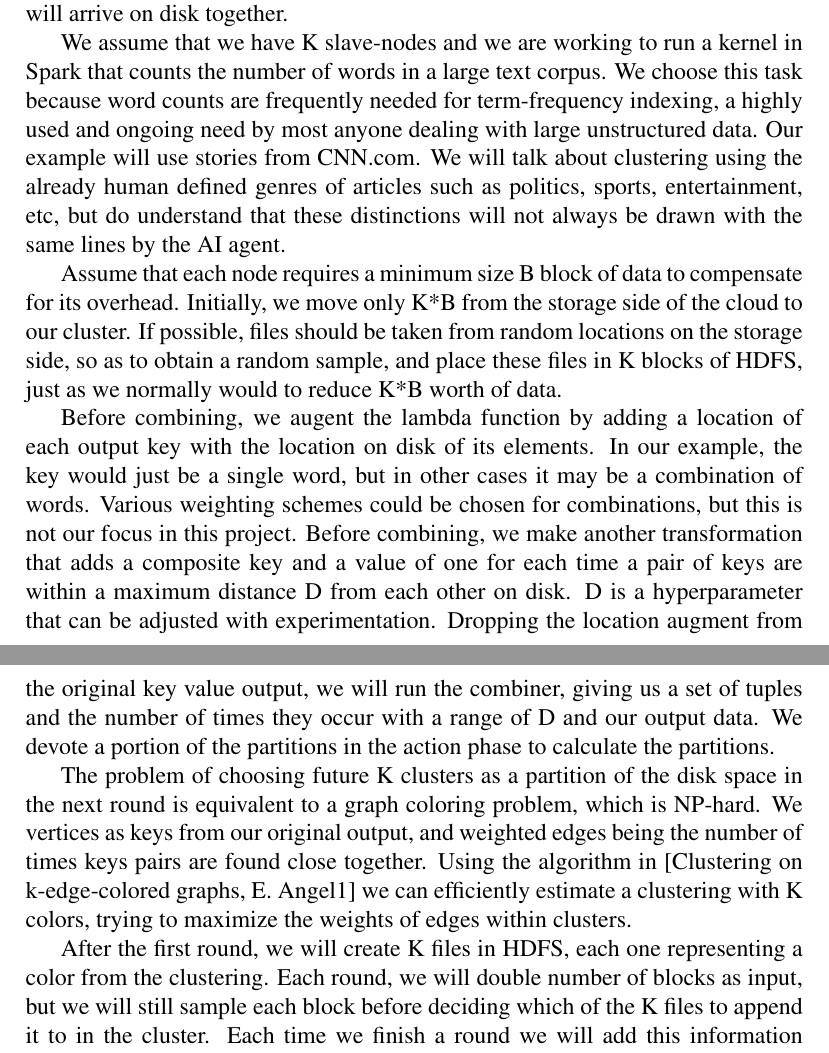
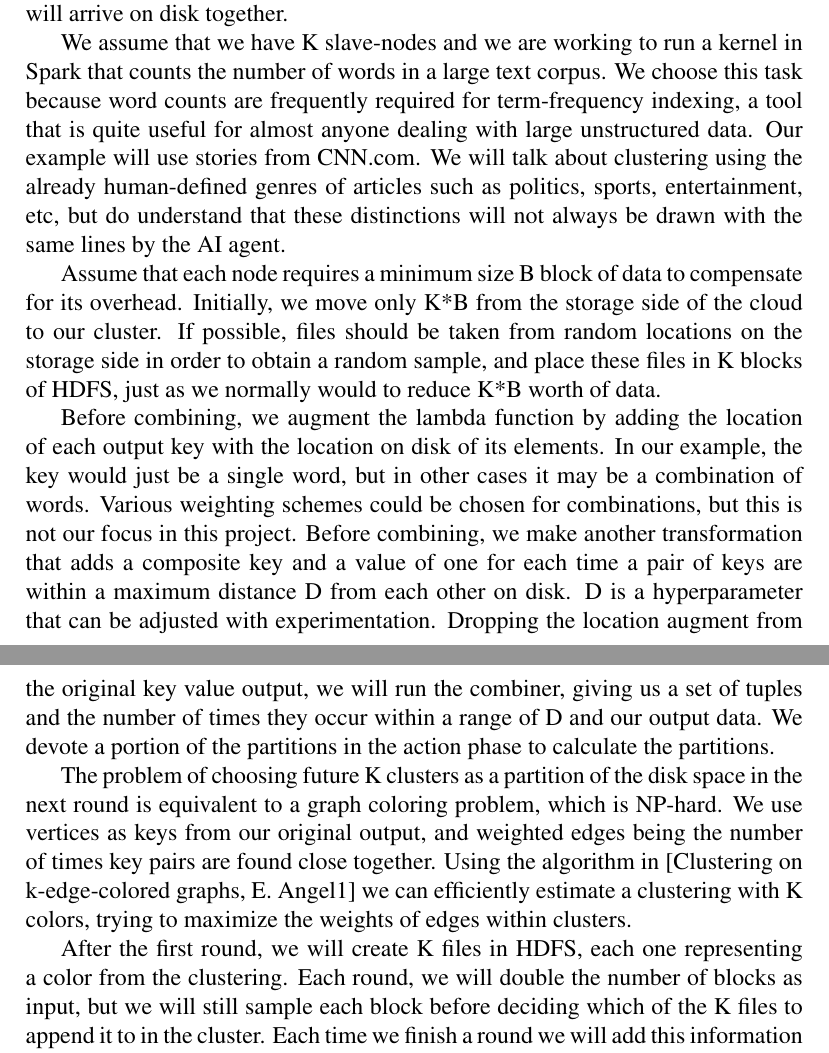
Before and after one commit to PySean/clouda1, a LaTeX document (project/proposal.tex): two parts of pages 2 and 3 of 3, joined at a grey line, cut so that both start at the same text. Compiled offline with pdfLaTeX.

Commit message:
Fixed some grammar stuff, made some comments as  TODOs for editing.

```diff
--- a/project/proposal.tex
+++ b/project/proposal.tex
@@ -27,15 +27,18 @@ We assume that we are performing big data processing in the cloud.  As such, the
 
 %You don't use K until two paragraphs later. This isn't the biggest deal, but
 %I, for example, had to scroll up and refresh myself on what K was.
-We assume that we have K slave-nodes and we are working to run a kernel in Spark that counts the number of words in a large text corpus.  We choose this task because word counts are frequently needed for term-frequency indexing, a highly used and ongoing need by most anyone dealing with large unstructured data.  Our example will use stories from CNN.com.  We will talk about clustering using the already human defined genres of articles such as politics, sports, entertainment, etc, but do understand that these distinctions will not always be drawn with the same lines by the AI agent.
+We assume that we have K slave-nodes and we are working to run a kernel in Spark that counts the number of words in a large text corpus.  We choose this task because word counts are frequently required for term-frequency indexing, a tool that is quite useful for almost anyone dealing with large unstructured data.  Our example will use stories from CNN.com.  We will talk about clustering using the already human-defined genres of articles such as politics, sports, entertainment, etc, but do understand that these distinctions will not always be drawn with the same lines by the AI agent.
 
-Assume that each node requires a minimum size B block of data to compensate for its overhead.  Initially, we move only K*B from the storage side of the cloud to our cluster.  If possible, files should be taken from random locations on the storage side, so as to obtain a random sample, and place these files in K blocks of HDFS, just as we normally would to reduce K*B worth of data.
+Assume that each node requires a minimum size B block of data to compensate for its overhead.  Initially, we move only K*B from the storage side of the cloud to our cluster.  If possible, files should be taken from random locations on the storage side in order to obtain a random sample, and place these files in K blocks of HDFS, just as we normally would to reduce K*B worth of data.
 
-Before combining, we augent the lambda function by adding a location of each output key with the location on disk of its elements.  In our example, the key would just be a single word, but in other cases it may be a combination of words.  Various weighting schemes could be chosen for combinations, but this is not our focus in this project.  Before combining, we make another transformation that adds a composite key and a value of one for each time a pair of keys are within a maximum distance D from each other on disk.  D is a hyperparameter that can be adjusted with experimentation.  Dropping the location augment from the original key value output, we will run the combiner, giving us a set of tuples and the number of times they occur with a range of D and our output data.  We devote a portion of the partitions in the action phase to calculate the partitions.
+%Adding the location of each output key WHERE? On disk? You say that right afterwards, so it can't be on disk.
+Before combining, we augment the lambda function by adding the location of each output key with the location on disk of its elements.  In our example, the key would just be a single word, but in other cases it may be a combination of words.  Various weighting schemes could be chosen for combinations, but this is not our focus in this project.  Before combining, we make another transformation that adds a composite key and a value of one for each time a pair of keys are within a maximum distance D from each other on disk.  D is a hyperparameter that can be adjusted with experimentation.  Dropping the location augment from the original key value output, we will run the combiner, giving us a set of tuples and the number of times they occur within a range of D and our output data.  We devote a portion of the partitions in the action phase to calculate the partitions.   %Action phase? What??? Two kinds of partitions?
 
-The problem of choosing future K clusters as a partition of the disk space in the next round is equivalent to a graph coloring problem, which is NP-hard.  We vertices as keys from our original output, and weighted edges being the number of times keys pairs are found close together.  Using the algorithm in [Clustering on k-edge-colored graphs, E. Angel1] we can efficiently estimate a clustering with K colors, trying to maximize the weights of edges within clusters.
+The problem of choosing future K clusters as a partition of the disk space in the next round is equivalent to a graph coloring problem, which is NP-hard.  We use vertices as keys from our original output, and weighted edges being the number of times key pairs are found close together.  Using the algorithm in [Clustering on k-edge-colored graphs, E. Angel1] we can efficiently estimate a clustering with K colors, trying to maximize the weights of edges within clusters.
 
-After the first round, we will create K files in HDFS, each one representing a color from the clustering.   Each round, we will double number of blocks as input, but we will still sample each block before deciding which of the K files to append it to in the cluster.  Each time we finish a round we will add this information to the RDD of the previous round.  We expect to double the size of input on each round, but will stop clustering data after so many rounds.  This is subject to experimentation.
+After the first round, we will create K files in HDFS, each one representing a color from the clustering. Each round, we will double the number of blocks as input, but we will still sample each block before deciding which of the K files to append it to in the cluster.  Each time we finish a round we will add this information to the
+%RDD? We are using this already? I thought it was specific to initiation of Spark jobs..
+RDD of the previous round.  We expect to double the size of input on each round, but will stop clustering data after so many rounds.  This is subject to experimentation.
 
 
 \begin{comment}
```
